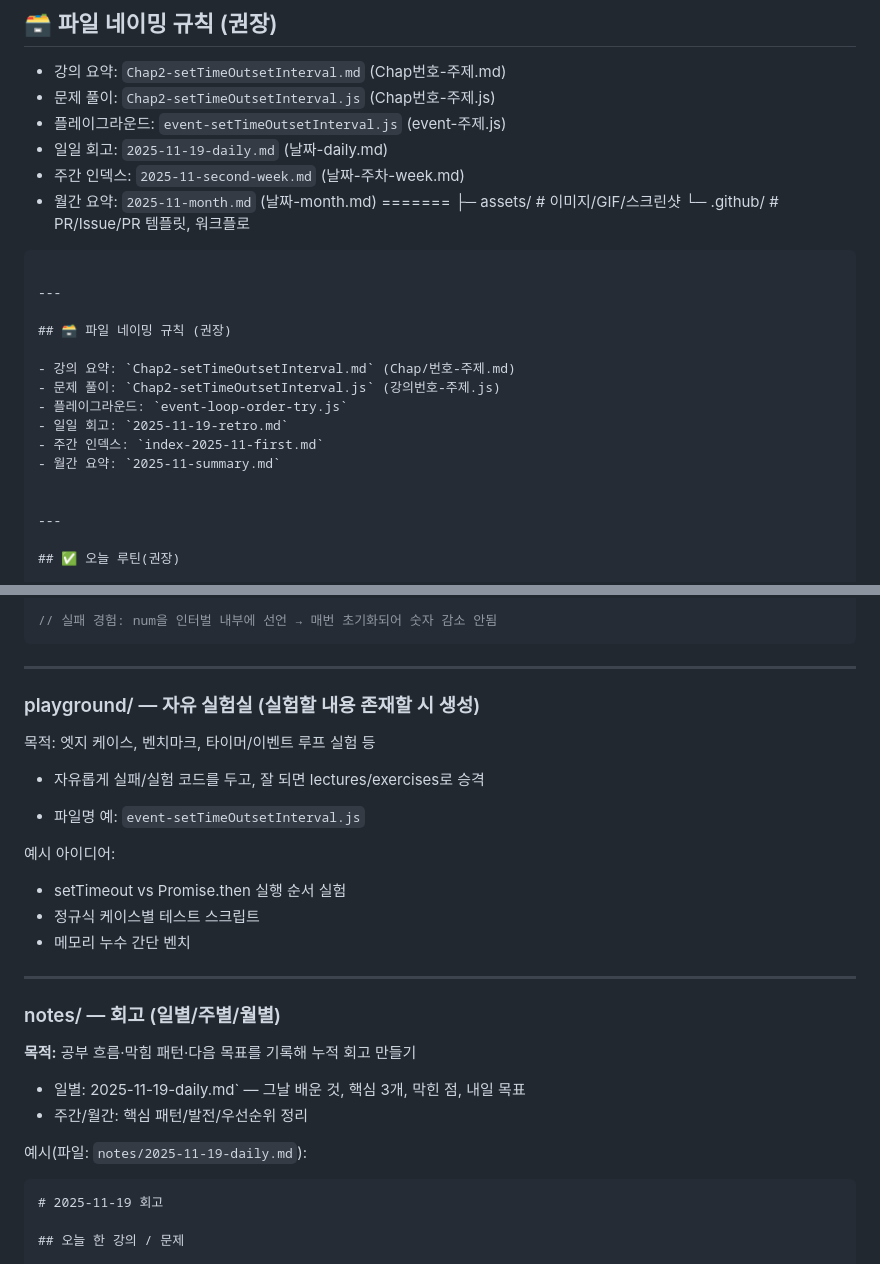
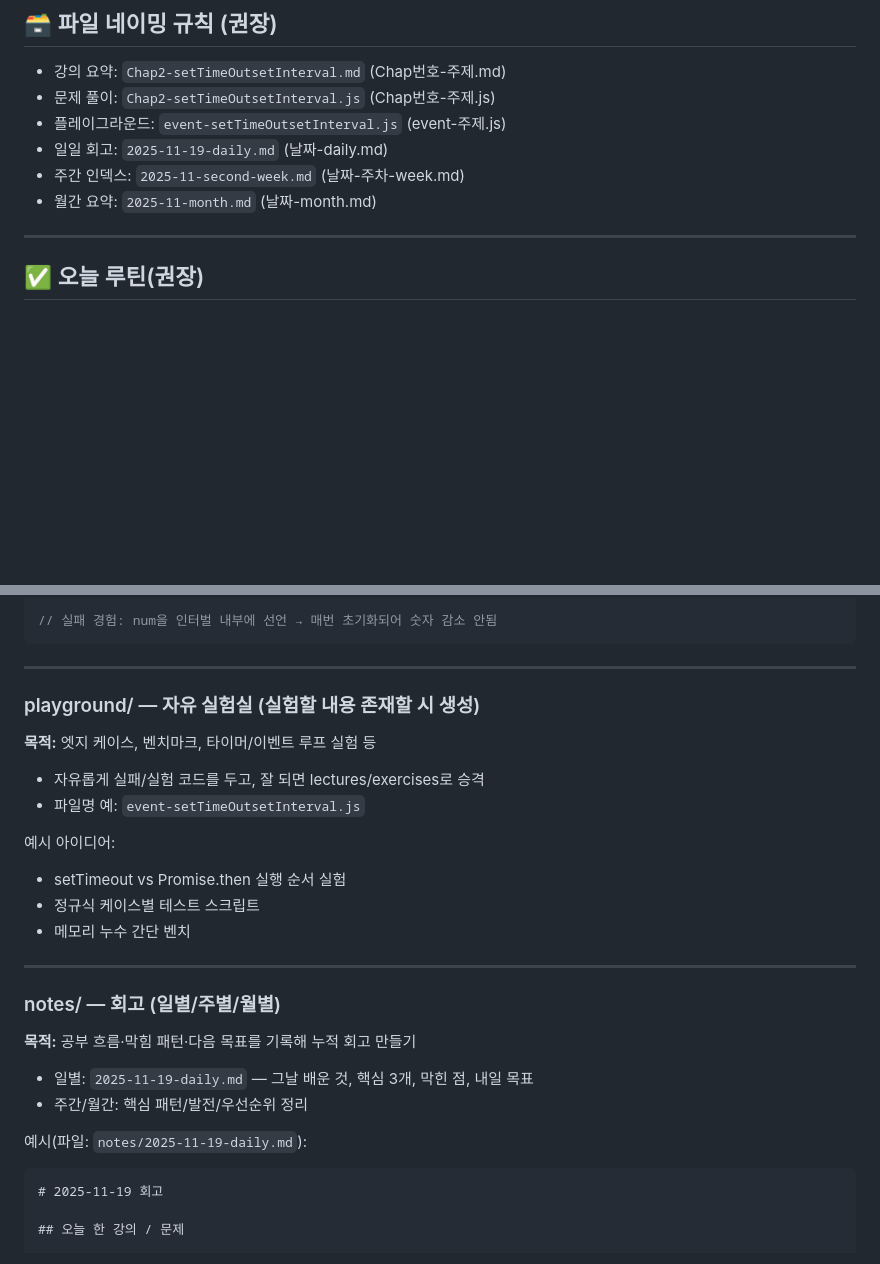
Before and after one commit to kdada223/CoAppleFirstJS, a Markdown page: README.md, 2 parts joined by grey strips. Drawn GitHub-style; blank space fills up the shorter version.

Commit message:
chore: 리드미 수정

````diff
--- a/README.md
+++ b/README.md
@@ -31,22 +31,6 @@
 - 일일 회고: `2025-11-19-daily.md` (날짜-daily.md)
 - 주간 인덱스: `2025-11-second-week.md` (날짜-주차-week.md)
 - 월간 요약: `2025-11-month.md` (날짜-month.md)
-=======
-├─ assets/            # 이미지/GIF/스크린샷
-└─ .github/           # PR/Issue/PR 템플릿, 워크플로
-```
-
----
-
-## 🗃 파일 네이밍 규칙 (권장)
-
-- 강의 요약: `Chap2-setTimeOutsetInterval.md` (Chap/번호-주제.md)
-- 문제 풀이: `Chap2-setTimeOutsetInterval.js` (강의번호-주제.js)
-- 플레이그라운드: `event-loop-order-try.js`
-- 일일 회고: `2025-11-19-retro.md`
-- 주간 인덱스: `index-2025-11-first.md`
-- 월간 요약: `2025-11-summary.md`
-
 
 ---
 
@@ -145,16 +127,12 @@ const id = setInterval(function () {
 
 ---
 
-
 ### playground/ — 자유 실험실 (실험할 내용 존재할 시 생성)
 
-
-목적: 엣지 케이스, 벤치마크, 타이머/이벤트 루프 실험 등
+**목적:** 엣지 케이스, 벤치마크, 타이머/이벤트 루프 실험 등
 
 - 자유롭게 실패/실험 코드를 두고, 잘 되면 lectures/exercises로 승격
-
 - 파일명 예: `event-setTimeOutsetInterval.js`
-
 
 예시 아이디어:
 
@@ -168,14 +146,12 @@ const id = setInterval(function () {
 
 **목적:** 공부 흐름·막힘 패턴·다음 목표를 기록해 누적 회고 만들기
 
-
-- 일별: 2025-11-19-daily.md` — 그날 배운 것, 핵심 3개, 막힌 점, 내일 목표
+- 일별: `2025-11-19-daily.md` — 그날 배운 것, 핵심 3개, 막힌 점, 내일 목표
 - 주간/월간: 핵심 패턴/발전/우선순위 정리
 
 예시(파일: `notes/2025-11-19-daily.md`):
 
-
-```md
+```markdown
 # 2025-11-19 회고
 
 ## 오늘 한 강의 / 문제
````
Also changed, not shown: other parts of README.md (+2 -5 lines).
